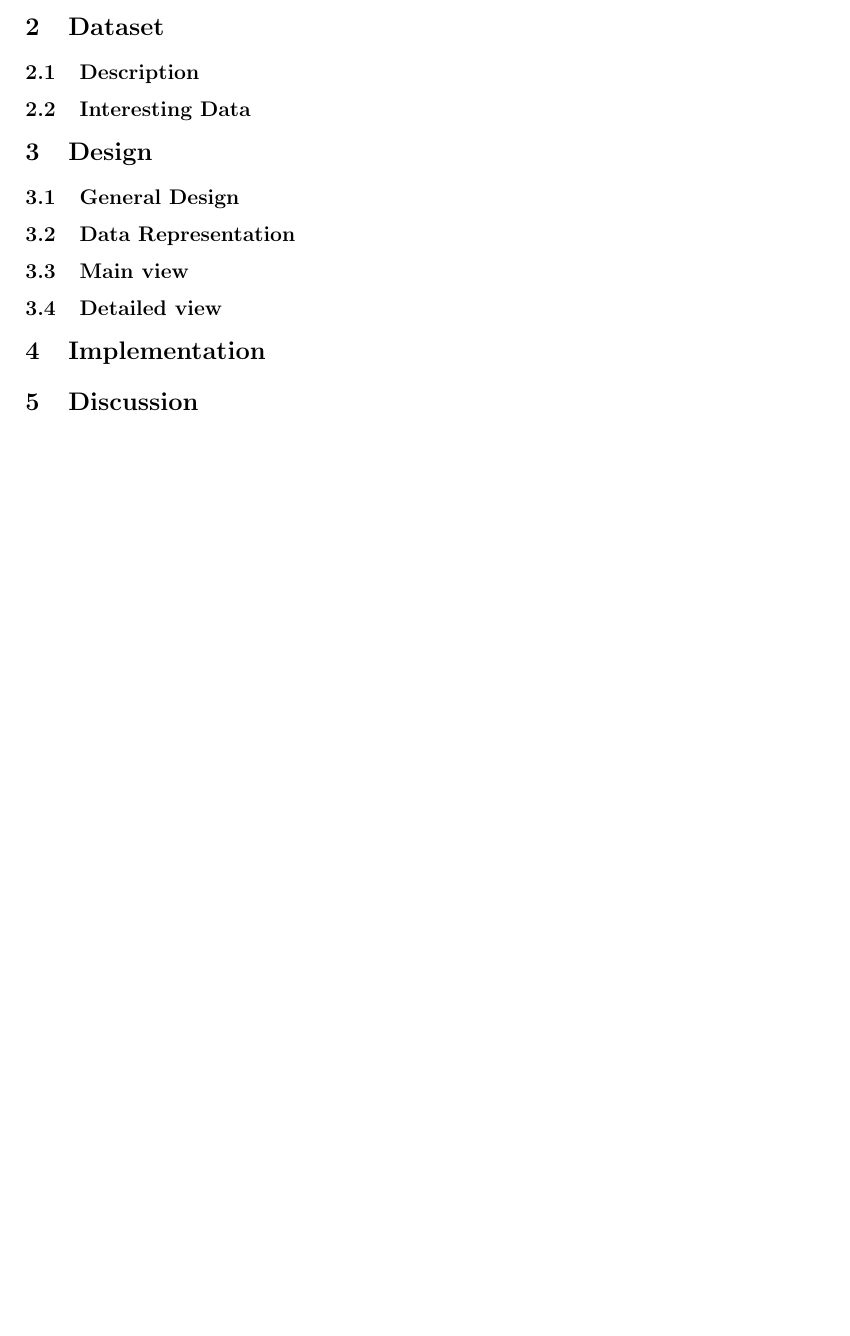
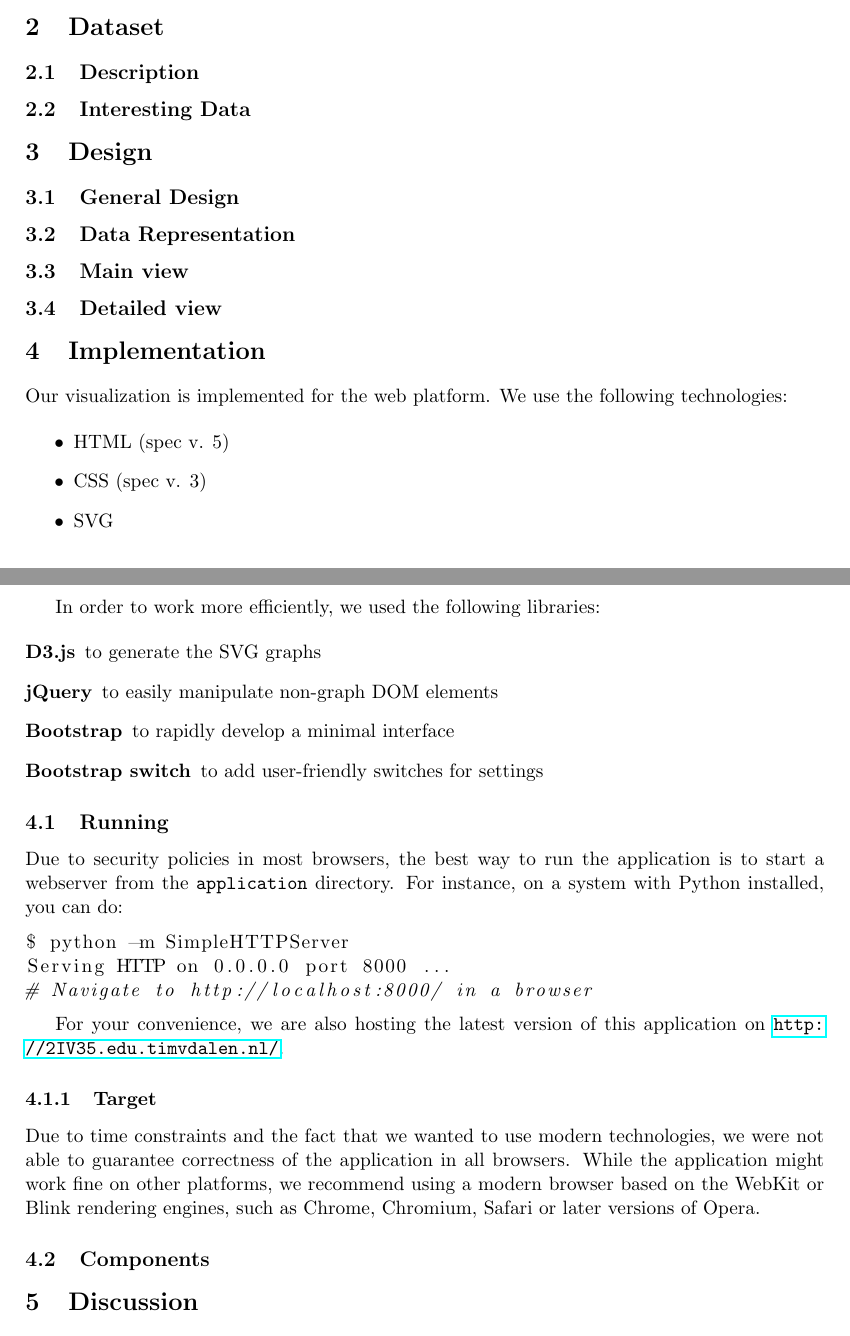
Before and after one commit to timvdalen/2IV35-project, a LaTeX problem sheet (assignment1/report/report.tex, which reads assignment1/report/sections/Implementation.tex): part of the page before the commit and two parts of pages 1 and 2 of 2 after it, the two joined at a grey line, cut so that both start at the same text, the shorter picture padded with empty space. Compiled offline with pdfLaTeX.

Commit message:
Add intro on implementation

```diff
--- a/assignment1/report/report final.tex
+++ b/assignment1/report/report.tex
@@ -2,7 +2,7 @@
 \usepackage{amssymb}
 \usepackage{booktabs}
 \usepackage{geometry}
-%\usepackage[hidelinks]{hyperref}
+\usepackage{hyperref}
 \usepackage{listings}
 %\usepackage{lipsum}
 \usepackage{graphicx}
--- a/assignment1/report/sections/Implementation.tex
+++ b/assignment1/report/sections/Implementation.tex
@@ -1 +1,38 @@
 \section{Implementation}\label{sec:imp}
+
+	Our visualization is implemented for the web platform.
+	We use the following technologies:
+
+	\begin{itemize}
+		\item HTML (spec v. 5)
+		\item CSS (spec v. 3)
+		\item SVG
+	\end{itemize}
+
+	In order to work more efficiently, we used the following libraries:
+
+	\begin{description}
+		\item[D3.js] to generate the SVG graphs
+		\item[jQuery] to easily manipulate non-graph DOM elements
+		\item[Bootstrap] to rapidly develop a minimal interface
+		\item[Bootstrap switch] to add user-friendly switches for settings
+	\end{description}
+
+	\subsection{Running}
+		Due to security policies in most browsers, the best way to run the application is to start a webserver from the \texttt{application} directory.
+		For instance, on a system with Python installed, you can do:
+
+		\begin{lstlisting}[language=bash]
+$ python -m SimpleHTTPServer
+Serving HTTP on 0.0.0.0 port 8000 ...
+# Navigate to http://localhost:8000/ in a browser
+		\end{lstlisting}
+
+		For your convenience, we are also hosting the latest version of this application on \url{http://2IV35.edu.timvdalen.nl/}.
+
+		\subsubsection{Target}
+			Due to time constraints and the fact that we wanted to use modern technologies, we were not able to guarantee correctness of the application in all browsers.
+			While the application might work fine on other platforms, we recommend using a modern browser based on the WebKit or Blink rendering engines, such as Chrome, Chromium, Safari or later versions of Opera.
+
+	\subsection{Components}
+		%Object Oriented JS, Doxygen-compatible documentation
```
Also changed, not shown: 1 other file.
